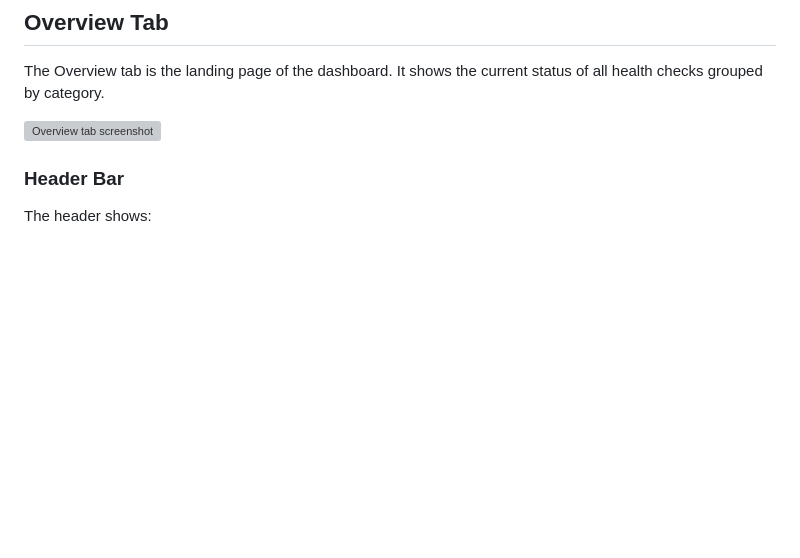
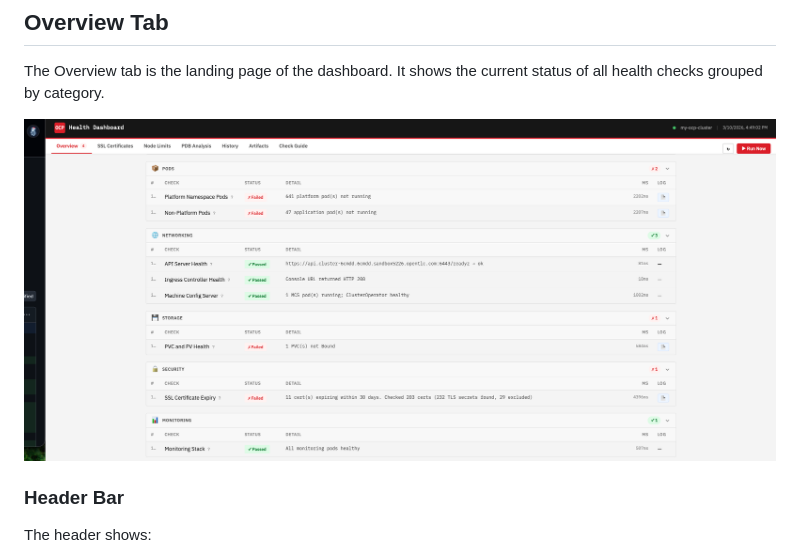
Before and after one commit to arjun0451/ocp-health-dashboard, a Markdown page: docs/user-guide.md, the part around the change. Rendered like a GitHub page; blank space fills up the shorter version; grey boxes are pictures that could not be loaded.

Commit message:
Change Overview tab image to direct URL
Updated image link in the Overview tab section to use a direct URL.

```diff
--- a/docs/user-guide.md
+++ b/docs/user-guide.md
@@ -22,7 +22,7 @@ This guide explains how to use the OCP Health Dashboard web interface.
 
 The Overview tab is the landing page of the dashboard. It shows the current status of all health checks grouped by category.
 
-![Overview tab screenshot](images/Landingpage.png "Dashboard Overview")
+![Overview tab screenshot](https://github.com/arjun0451/ocp-health-dashboard/blob/c08d199c24d245ed44a6f1b81d05645edbd13cbd/images/Landingpage.png "Dashboard Overview")
 
 ### Header Bar
 
```
